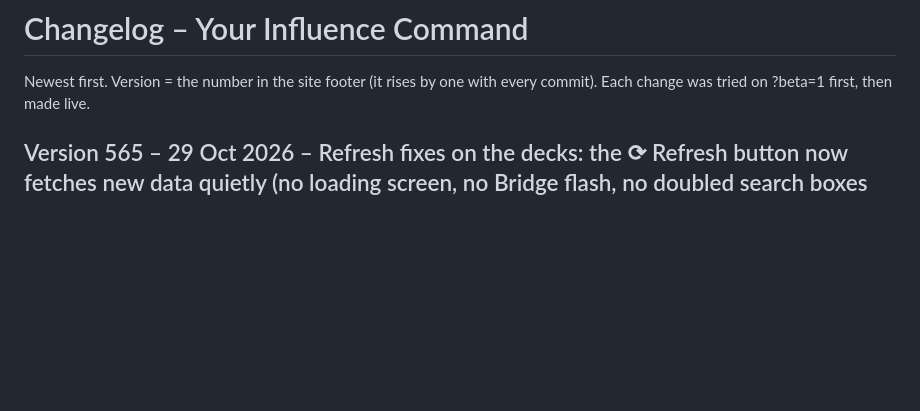
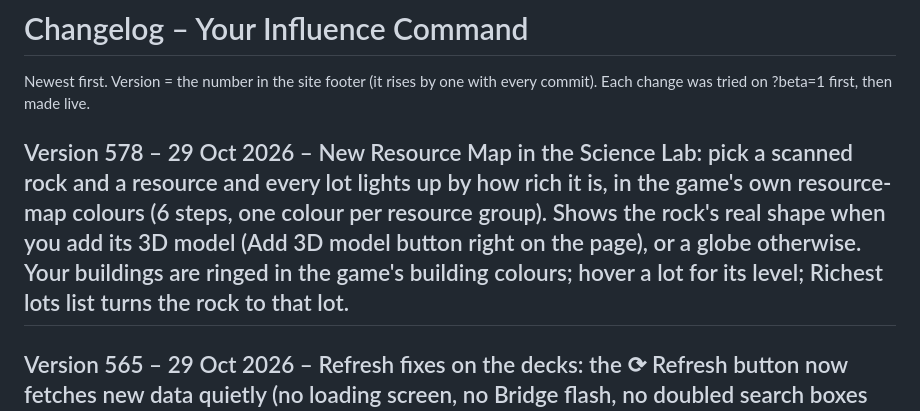
Before and after one commit to MarkyB71/your-command, a Markdown page: CHANGELOG.md, the part around the change. Rendered like a GitHub page; blank space fills up the shorter version.

Commit message:
CHANGELOG: Resource map live
Co-Authored-By: Claude Opus 5.5 <noreply@anthropic.com>
Claude-Session: https://claude.ai/code/session_01UngQd1JyrAQ31iLrXis9Vs

```diff
--- a/CHANGELOG.md
+++ b/CHANGELOG.md
@@ -1,6 +1,8 @@
 # Changelog – Your Influence Command
 
 Newest first. Version = the number in the site footer (it rises by one with every commit). Each change was tried on ?beta=1 first, then made live.
+
+## Version 578 – 29 Oct 2026 – New Resource Map in the Science Lab: pick a scanned rock and a resource and every lot lights up by how rich it is, in the game's own resource-map colours (6 steps, one colour per resource group). Shows the rock's real shape when you add its 3D model (Add 3D model button right on the page), or a globe otherwise. Your buildings are ringed in the game's building colours; hover a lot for its level; Richest lots list turns the rock to that lot.
 
 ## Version 565 – 29 Oct 2026 – Refresh fixes on the decks: the ⟳ Refresh button now fetches new data quietly (no loading screen, no Bridge flash, no doubled search boxes and Refresh buttons). A browser refresh goes straight back to the page you were on, and if it was on the viewscreen it stays there; the old header no longer flashes up while it loads.
 
```
